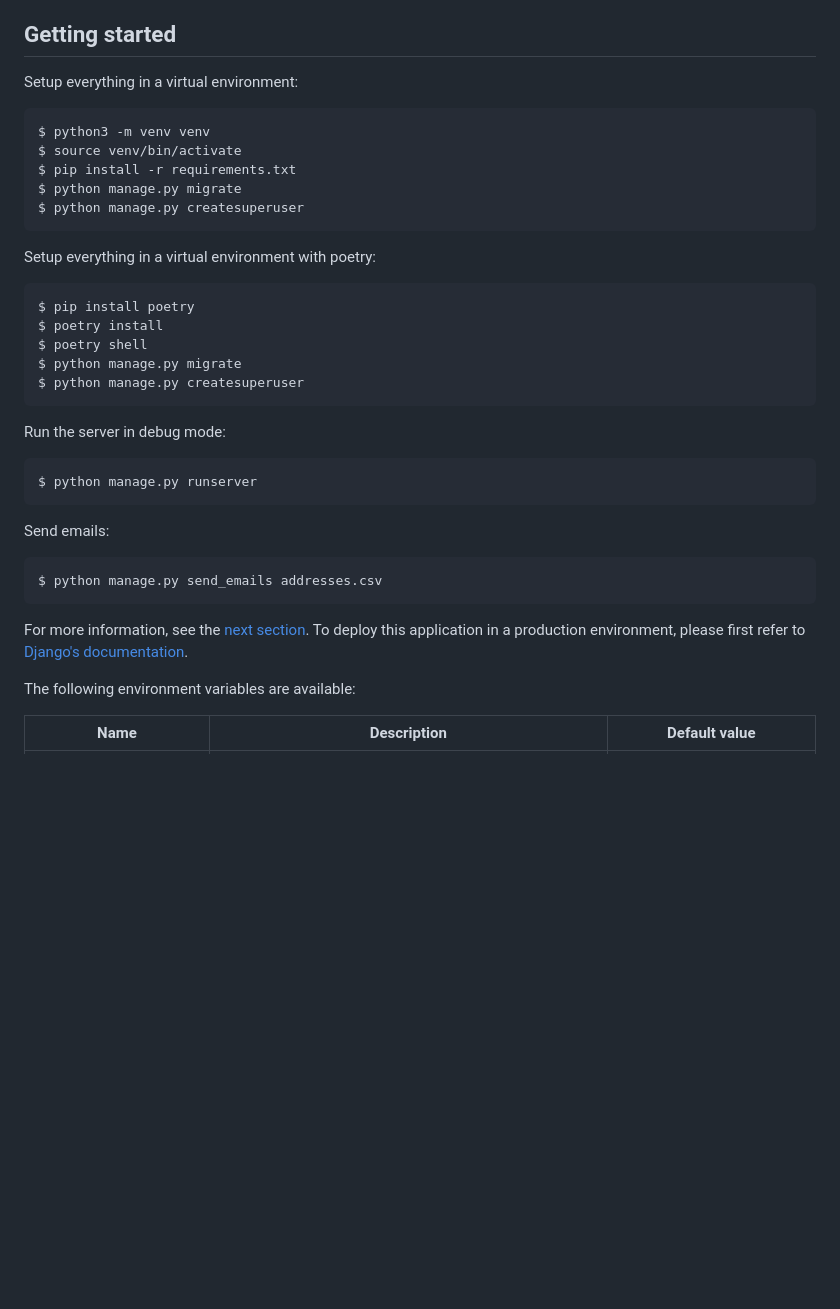
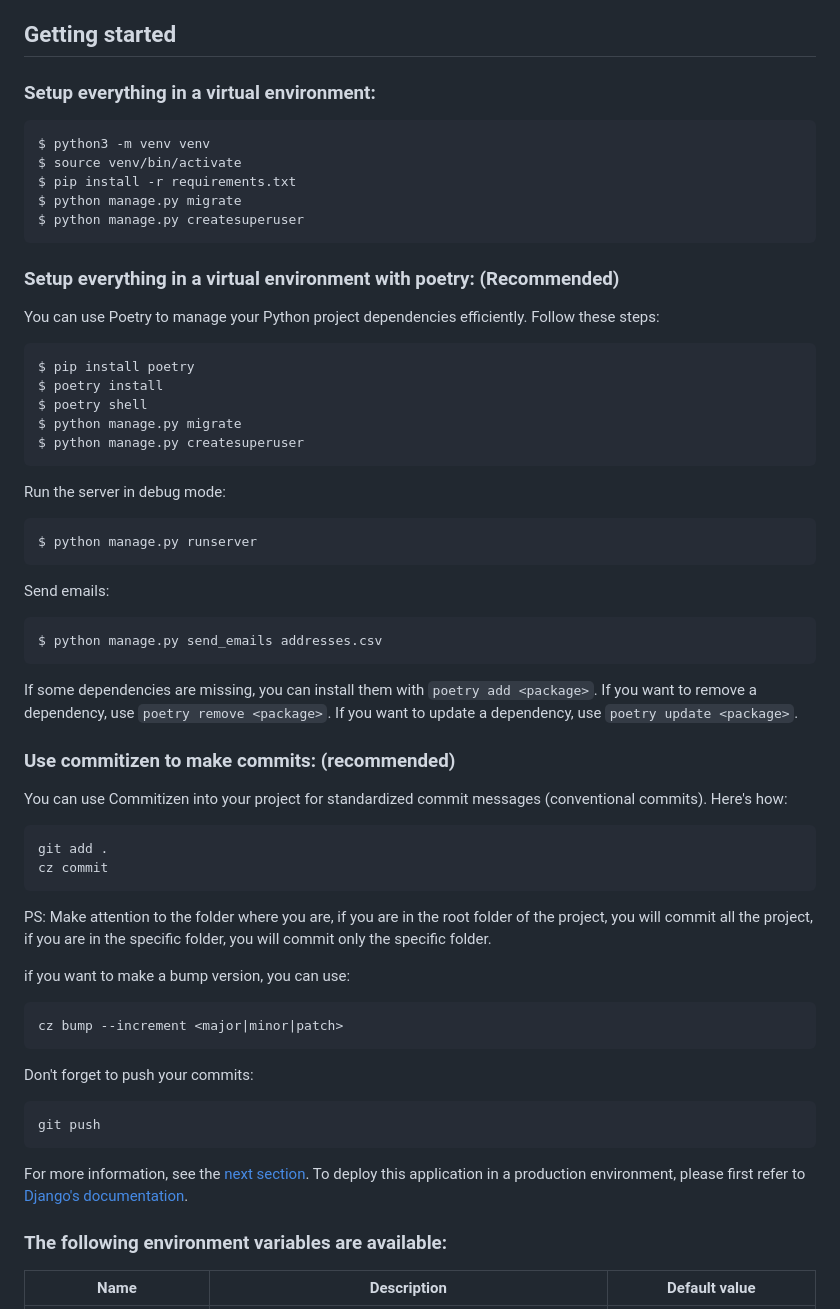
Before and after one commit to UNamurCSFaculty/2324_INFOM126_GROUPE_03, a Markdown page: README.md, the part around one of its changes. GitHub-like rendering; blank space fills up the shorter version.

Commit message:
docs(README): docs: add instructions for using Poetry and Commitizen
BREAKING CHANGE: ADD poetry and commitizen

````diff
--- a/README.md
+++ b/README.md
@@ -18,7 +18,7 @@ The way it works is by generating a completely random identifier for each recipi
 
 ## Getting started
 
-Setup everything in a virtual environment:
+### Setup everything in a virtual environment:
 
 ```console
 $ python3 -m venv venv
@@ -28,7 +28,10 @@ $ python manage.py migrate
 $ python manage.py createsuperuser
 ```
 
-Setup everything in a virtual environment with poetry:
+
+
+### Setup everything in a virtual environment with poetry: (Recommended)
+You can use Poetry to manage your Python project dependencies efficiently. Follow these steps:
 
 ```console
 $ pip install poetry
@@ -39,20 +42,42 @@ $ python manage.py createsuperuser
 ```
 
 Run the server in debug mode:
-
 ```console
 $ python manage.py runserver
 ```
 
 Send emails:
-
 ```console
 $ python manage.py send_emails addresses.csv
 ```
 
+If some dependencies are missing, you can install them with `poetry add <package>`.
+If you want to remove a dependency, use `poetry remove <package>`.
+If you want to update a dependency, use `poetry update <package>`.
+
+### Use commitizen to make commits: (recommended)
+You can use Commitizen into your project for standardized commit messages (conventional commits). Here's how:
+```console
+git add .
+cz commit
+```
+PS: Make attention to the folder where you are, if you are in the root folder of the project, you will commit all the project, if you are in the specific folder, you will commit only the specific folder.
+
+if you want to make a bump version, you can use:
+```console
+cz bump --increment <major|minor|patch>
+```
+
+Don't forget to push your commits:
+```console
+git push
+```
+
+
+
 For more information, see the [next section](#usage). To deploy this application in a production environment, please first refer to [Django's documentation](https://docs.djangoproject.com/en/4.0/howto/deployment/checklist/).
 
-The following environment variables are available:
+### The following environment variables are available:
 
 | Name                  | Description                                                                                                                                                                    | Default value            |
 | --------------------- | ------------------------------------------------------------------------------------------------------------------------------------------------------------------------------ | ------------------------ |
````
Also changed, not shown: other parts of README.md (+0 -2 lines).
